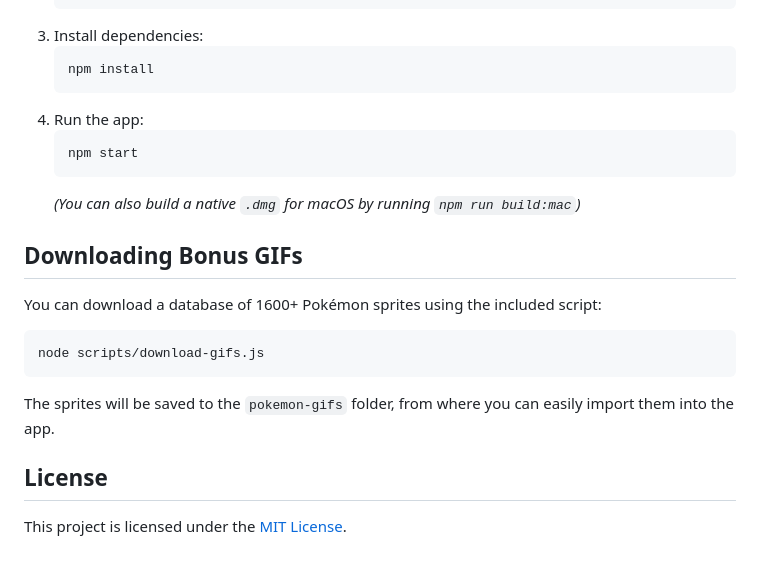
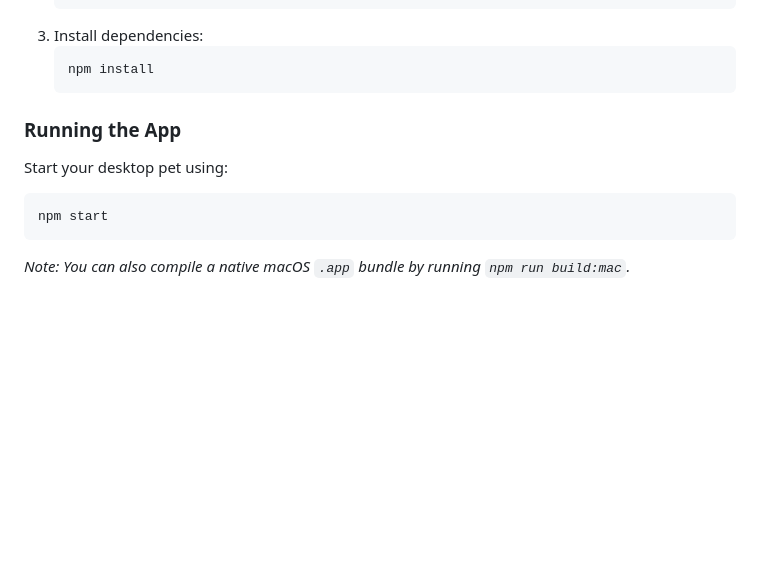
Before and after one commit to GreyPikachu/MyScreenPets, a Markdown page: README.md, the part around one of its changes. Rendered like a GitHub page; blank space fills up the shorter version.

````diff
--- a/README.md
+++ b/README.md
@@ -105,20 +99,10 @@ flowchart LR
    ```bash
    npm install
    ```
-4. Run the app:
-   ```bash
-   npm start
-   ```
-   *(You can also build a native `.dmg` for macOS by running `npm run build:mac`)*
 
-## Downloading Bonus GIFs
-
-You can download a database of 1600+ Pokémon sprites using the included script:
+### Running the App
+Start your desktop pet using:
 ```bash
-node scripts/download-gifs.js
+npm start
 ```
-The sprites will be saved to the `pokemon-gifs` folder, from where you can easily import them into the app.
-
-## License
-
-This project is licensed under the [MIT License](LICENSE).
+*Note: You can also compile a native macOS `.app` bundle by running `npm run build:mac`.*
````
Also changed, not shown: other parts of README.md (+42 -48 lines).
